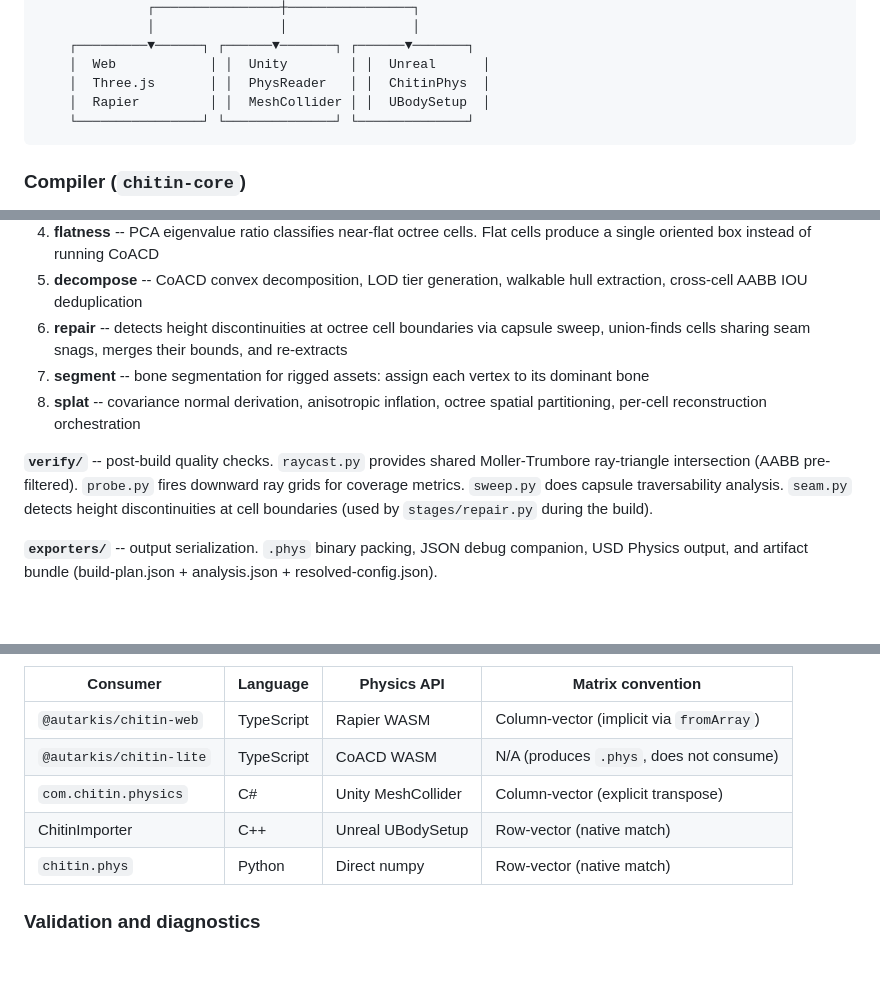
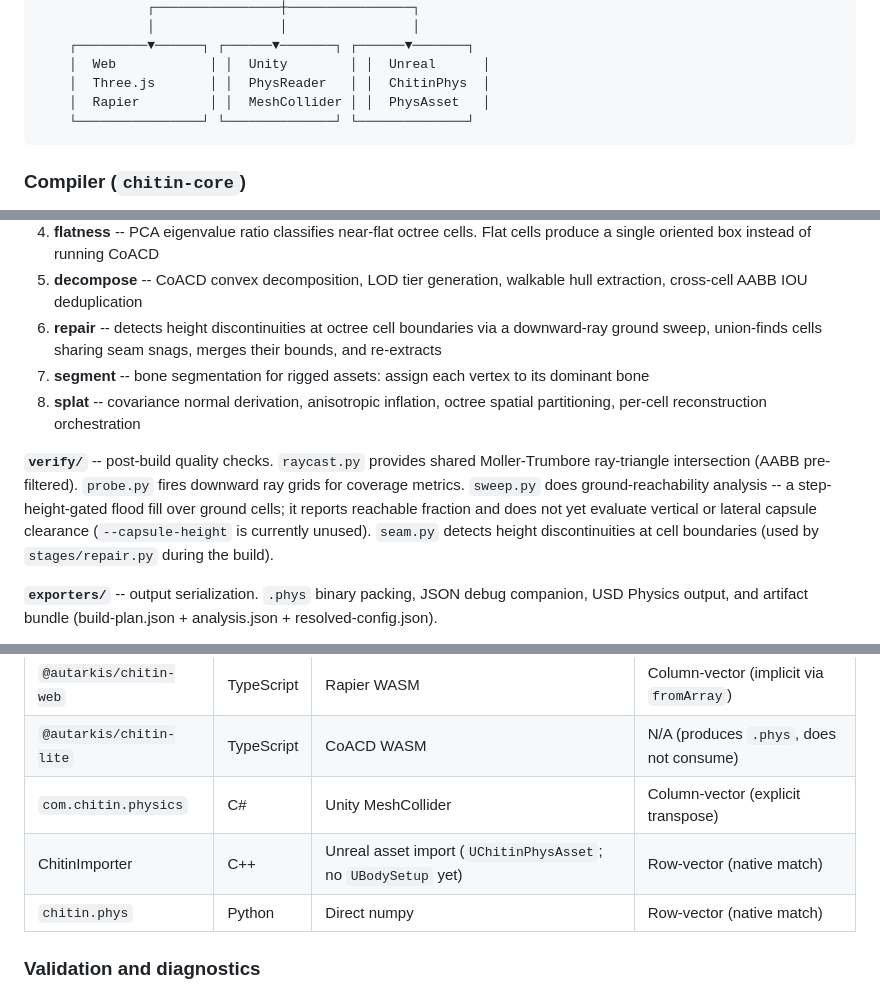
Before and after one commit to Autarkis/chitin, a Markdown page: docs/architecture.md, 3 parts joined by grey strips. Rendered like a GitHub page; blank space fills up the shorter version.

````diff
--- a/docs/architecture.md
+++ b/docs/architecture.md
@@ -75,7 +75,7 @@ The approaches can coexist. A splat viewer can use voxel collision for immediate
     ┌─────────▼──────┐ ┌──────▼───────┐ ┌──────▼───────┐
     │  Web            │ │  Unity        │ │  Unreal      │
     │  Three.js       │ │  PhysReader   │ │  ChitinPhys  │
-    │  Rapier         │ │  MeshCollider │ │  UBodySetup  │
+    │  Rapier         │ │  MeshCollider │ │  PhysAsset   │
     └────────────────┘ └──────────────┘ └──────────────┘
 ```
 
@@ -94,11 +94,11 @@ The compiler is organized into four module groups:
 3. **filter** -- proximity filter removes closure surfaces far from input data. Density quantile strips low-confidence Poisson vertices. Thin-shell extrusion prevents volume-fill on environment scans
 4. **flatness** -- PCA eigenvalue ratio classifies near-flat octree cells. Flat cells produce a single oriented box instead of running CoACD
 5. **decompose** -- CoACD convex decomposition, LOD tier generation, walkable hull extraction, cross-cell AABB IOU deduplication
-6. **repair** -- detects height discontinuities at octree cell boundaries via capsule sweep, union-finds cells sharing seam snags, merges their bounds, and re-extracts
+6. **repair** -- detects height discontinuities at octree cell boundaries via a downward-ray ground sweep, union-finds cells sharing seam snags, merges their bounds, and re-extracts
 7. **segment** -- bone segmentation for rigged assets: assign each vertex to its dominant bone
 8. **splat** -- covariance normal derivation, anisotropic inflation, octree spatial partitioning, per-cell reconstruction orchestration
 
-**`verify/`** -- post-build quality checks. `raycast.py` provides shared Moller-Trumbore ray-triangle intersection (AABB pre-filtered). `probe.py` fires downward ray grids for coverage metrics. `sweep.py` does capsule traversability analysis. `seam.py` detects height discontinuities at cell boundaries (used by `stages/repair.py` during the build).
+**`verify/`** -- post-build quality checks. `raycast.py` provides shared Moller-Trumbore ray-triangle intersection (AABB pre-filtered). `probe.py` fires downward ray grids for coverage metrics. `sweep.py` does ground-reachability analysis -- a step-height-gated flood fill over ground cells; it reports reachable fraction and does not yet evaluate vertical or lateral capsule clearance (`--capsule-height` is currently unused). `seam.py` detects height discontinuities at cell boundaries (used by `stages/repair.py` during the build).
 
 **`exporters/`** -- output serialization. `.phys` binary packing, JSON debug companion, USD Physics output, and artifact bundle (build-plan.json + analysis.json + resolved-config.json).
 
@@ -126,7 +126,7 @@ Consumers are thin. They read `.phys`, dequantize vertices, and hand geometry to
 | `@autarkis/chitin-web` | TypeScript | Rapier WASM | Column-vector (implicit via `fromArray`) |
 | `@autarkis/chitin-lite` | TypeScript | CoACD WASM | N/A (produces `.phys`, does not consume) |
 | `com.chitin.physics` | C# | Unity MeshCollider | Column-vector (explicit transpose) |
-| ChitinImporter | C++ | Unreal UBodySetup | Row-vector (native match) |
+| ChitinImporter | C++ | Unreal asset import (`UChitinPhysAsset`; no `UBodySetup` yet) | Row-vector (native match) |
 | `chitin.phys` | Python | Direct numpy | Row-vector (native match) |
 
 ### Validation and diagnostics
````
Also changed, not shown: README.md (+13 -3 lines), docs/usage.md (+3 -1 lines).
